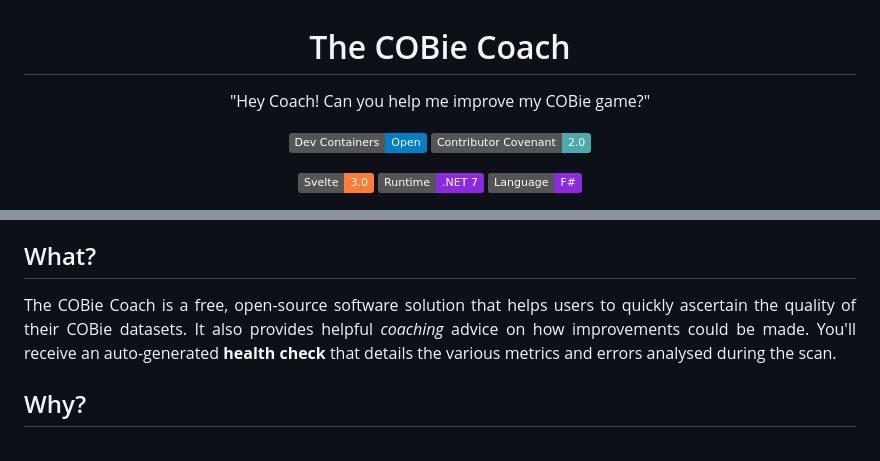
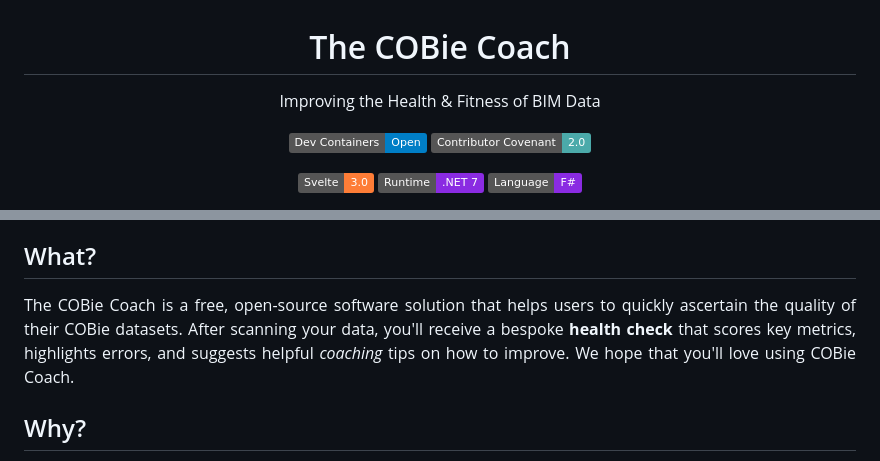
Before and after one commit to jamesbayley/COBieCoach, a Markdown page: README.md, 2 parts joined by grey strips. GitHub-like rendering; badges without logos.

Commit message:
Update README.md.
Signed-off-by: James Bayley <36523314+jamesbayley@users.noreply.github.com>

```diff
--- a/README.md
+++ b/README.md
@@ -1,6 +1,6 @@
 <div align="center">
   <h1>The COBie Coach</h1>
-  <p>"Hey Coach! Can you help me improve my COBie game?"</p>
+  <p>Improving the Health & Fitness of BIM Data</p>
 
   [![Open in Dev Containers](https://img.shields.io/static/v1?label=Dev%20Containers&message=Open&color=blue&logo=visualstudiocode)](https://vscode.dev/redirect?url=vscode://ms-vscode-remote.remote-containers/cloneInVolume?url=https://github.com/jamesbayley/COBieCoach)
   [![Contributor Covenant](https://img.shields.io/badge/Contributor%20Covenant-2.0-4baaaa.svg)](code_of_conduct.md)
@@ -24,7 +24,7 @@
 ## What?
 
 <p align="justify">
-The COBie Coach is a free, open-source software solution that helps users to quickly ascertain the quality of their COBie datasets. It also provides helpful <em>coaching</em> advice on how improvements could be made. You'll receive an auto-generated <strong>health check</strong> that details the various metrics and errors analysed during the scan.
+The COBie Coach is a free, open-source software solution that helps users to quickly ascertain the quality of their COBie datasets. After scanning your data, you'll receive a bespoke <strong>health check</strong> that scores key metrics, highlights errors, and suggests helpful <em>coaching</em> tips on how to improve. We hope that you'll love using COBie Coach.
 </p>
 
 ## Why?
```
